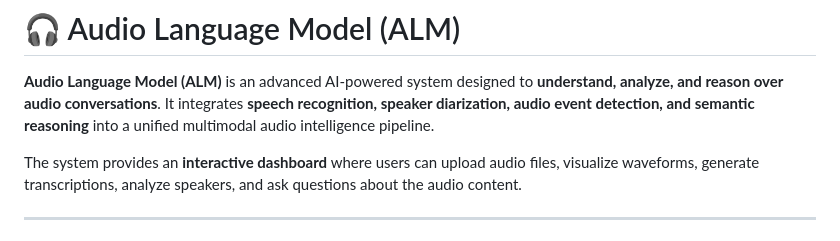
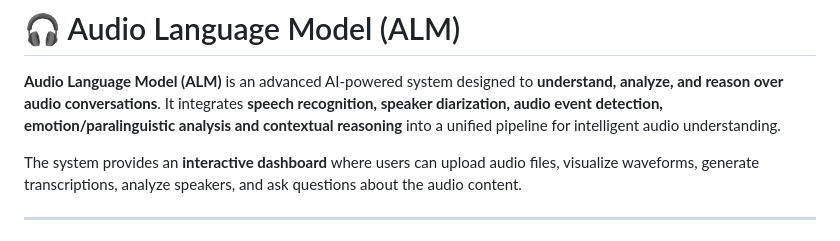
Before and after one commit to nitishkumar1407/Audio_Language_Model, a Markdown page: README.md, the part around the change. Rendered like a GitHub page.

```diff
--- a/README.md
+++ b/README.md
@@ -3,7 +3,7 @@
 
 
 **Audio Language Model (ALM)** is an advanced AI-powered system designed to **understand, analyze, and reason over audio conversations**.
-It integrates **speech recognition, speaker diarization, audio event detection, and semantic reasoning** into a unified multimodal audio intelligence pipeline.
+It integrates **speech recognition, speaker diarization, audio event detection, emotion/paralinguistic analysis and contextual reasoning**  into a unified pipeline for intelligent audio understanding.
 
 The system provides an **interactive dashboard** where users can upload audio files, visualize waveforms, generate transcriptions, analyze speakers, and ask questions about the audio content.
 
```
